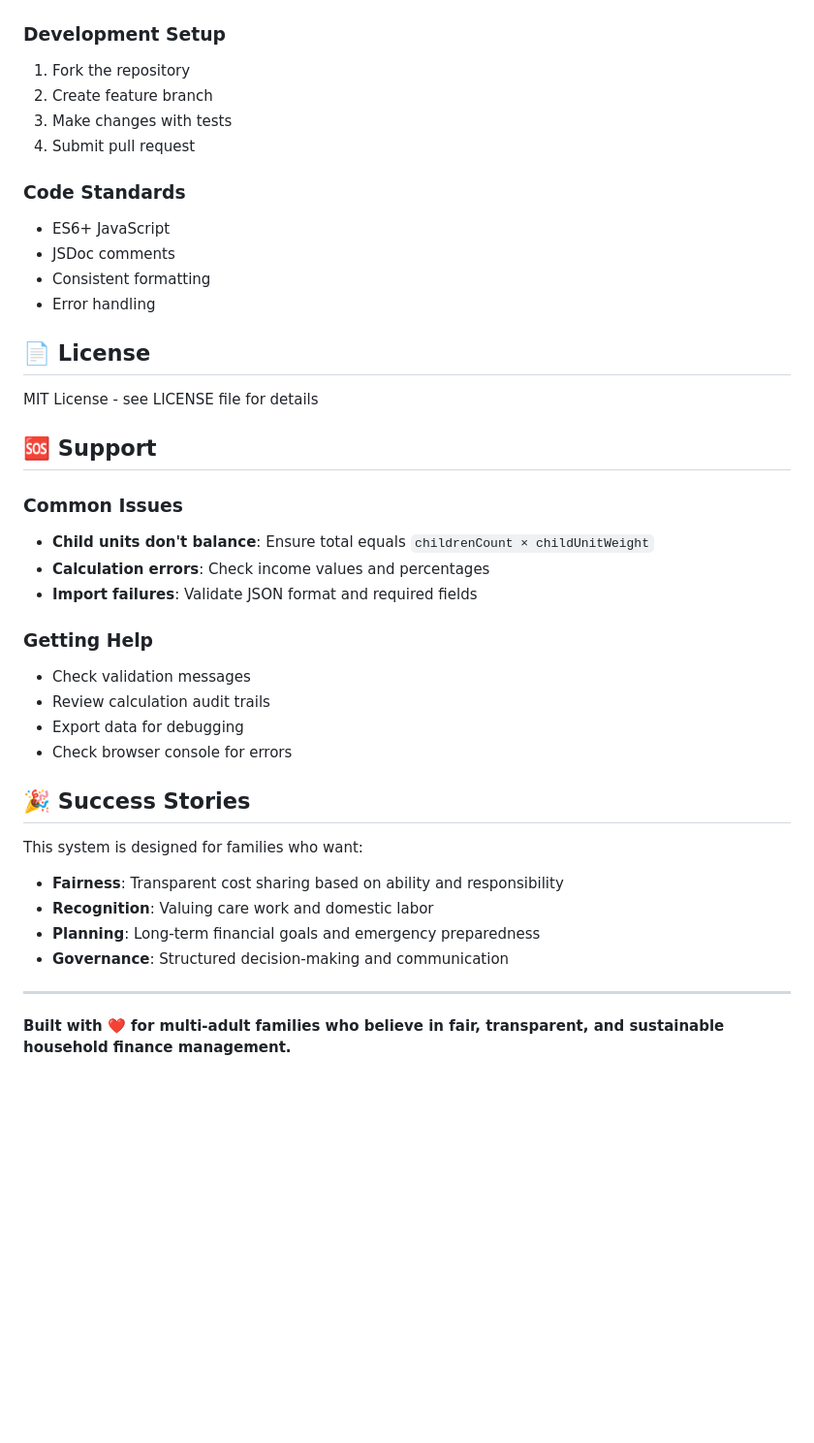
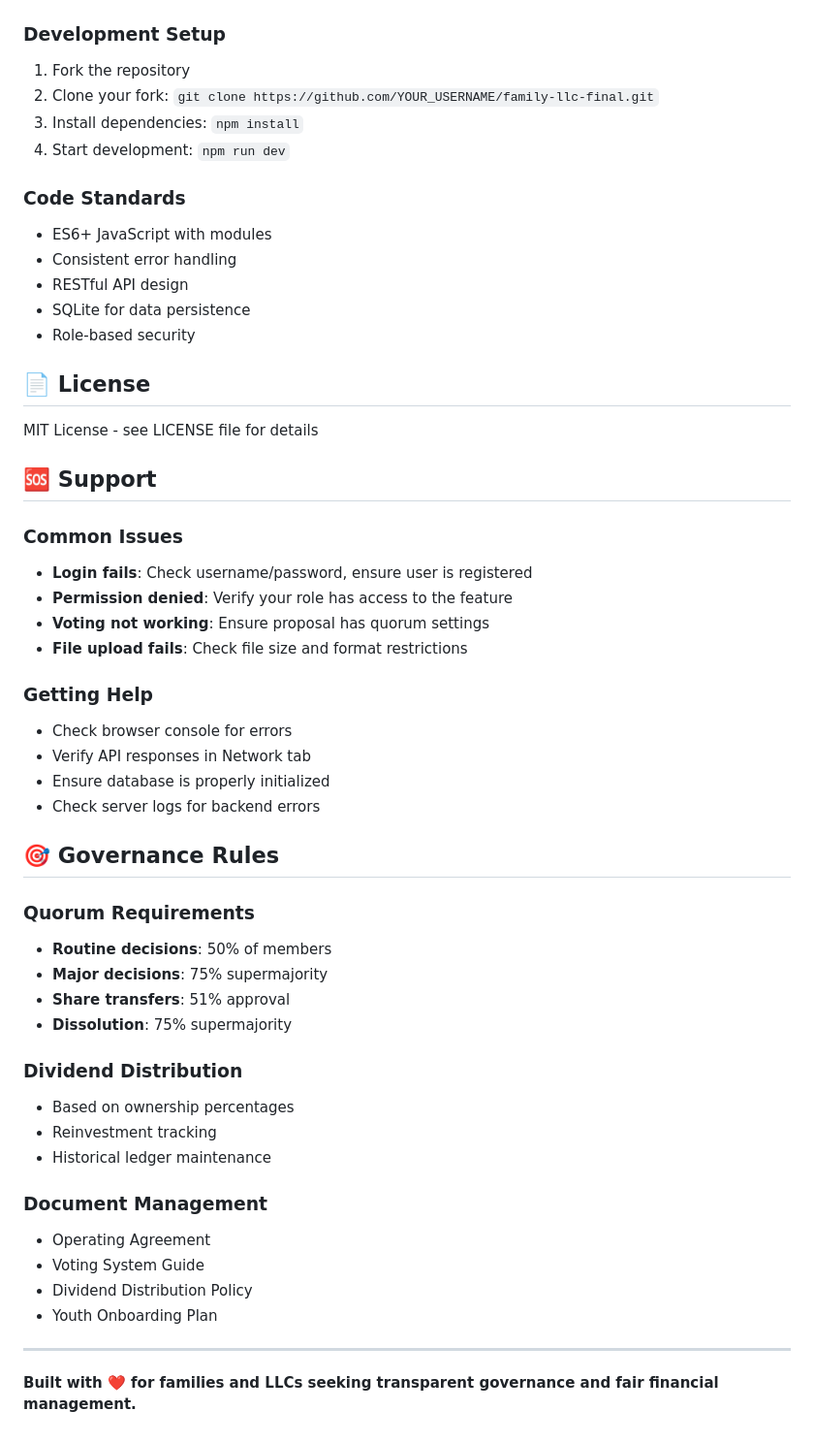
Before and after one commit to VF-AdminOver/family-llc-final, a Markdown page: README.md, the part around one of its changes. Shown at 97% size. Rendered like a GitHub page; blank space fills up the shorter version.

```diff
--- a/README.md
+++ b/README.md
@@ -284,15 +393,16 @@ Replace in-memory storage with:
 
 ### Development Setup
 1. Fork the repository
-2. Create feature branch
-3. Make changes with tests
-4. Submit pull request
+2. Clone your fork: `git clone https://github.com/YOUR_USERNAME/family-llc-final.git`
+3. Install dependencies: `npm install`
+4. Start development: `npm run dev`
 
 ### Code Standards
-- ES6+ JavaScript
-- JSDoc comments
-- Consistent formatting
-- Error handling
+- ES6+ JavaScript with modules
+- Consistent error handling
+- RESTful API design
+- SQLite for data persistence
+- Role-based security
 
 ## 📄 License
 
@@ -301,24 +411,36 @@ MIT License - see LICENSE file for details
 ## 🆘 Support
 
 ### Common Issues
-- **Child units don't balance**: Ensure total equals `childrenCount × childUnitWeight`
-- **Calculation errors**: Check income values and percentages
-- **Import failures**: Validate JSON format and required fields
+- **Login fails**: Check username/password, ensure user is registered
+- **Permission denied**: Verify your role has access to the feature
+- **Voting not working**: Ensure proposal has quorum settings
+- **File upload fails**: Check file size and format restrictions
 
 ### Getting Help
-- Check validation messages
-- Review calculation audit trails
-- Export data for debugging
 - Check browser console for errors
+- Verify API responses in Network tab
+- Ensure database is properly initialized
+- Check server logs for backend errors
 
-## 🎉 Success Stories
+## 🎯 Governance Rules
 
-This system is designed for families who want:
-- **Fairness**: Transparent cost sharing based on ability and responsibility
-- **Recognition**: Valuing care work and domestic labor
-- **Planning**: Long-term financial goals and emergency preparedness
-- **Governance**: Structured decision-making and communication
+### Quorum Requirements
+- **Routine decisions**: 50% of members
+- **Major decisions**: 75% supermajority
+- **Share transfers**: 51% approval
+- **Dissolution**: 75% supermajority
+
+### Dividend Distribution
+- Based on ownership percentages
+- Reinvestment tracking
+- Historical ledger maintenance
+
+### Document Management
+- Operating Agreement
+- Voting System Guide
+- Dividend Distribution Policy
+- Youth Onboarding Plan
 
 ---
 
-**Built with ❤️ for multi-adult families who believe in fair, transparent, and sustainable household finance management.**
+**Built with ❤️ for families and LLCs seeking transparent governance and fair financial management.**
```
Also changed, not shown: other parts of README.md (+152 -43 lines).
